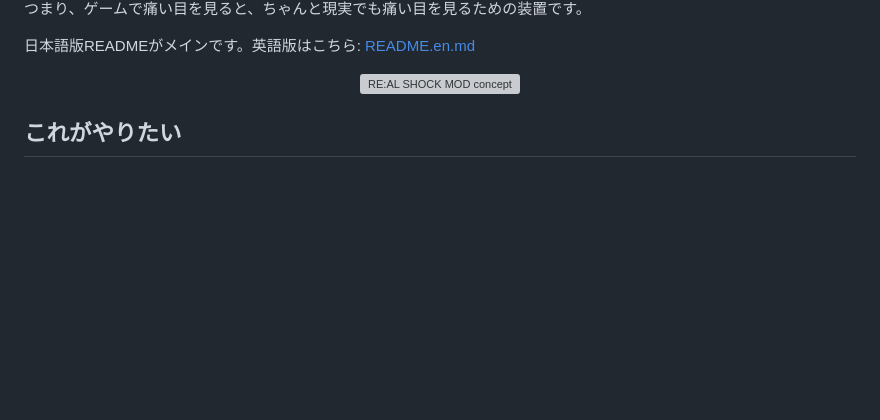
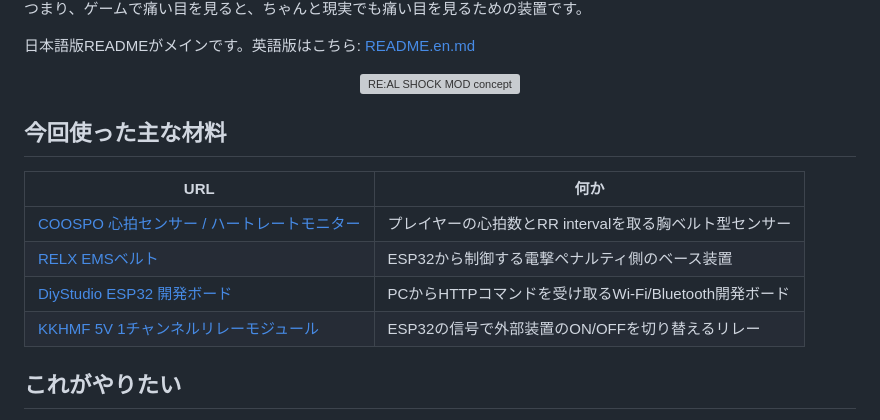
Before and after one commit to Saisei2004/real-shock-mod, a Markdown page: README.md, the part around the change. GitHub-like rendering; blank space fills up the shorter version; grey boxes are pictures that could not be loaded.

Commit message:
docs: add main materials list

```diff
--- a/README.md
+++ b/README.md
@@ -22,6 +22,15 @@ ESP32側はそのコマンドを受け取り、現実世界のプレイヤーに
 <p align="center">
   <img src="docs/images/concept.png" alt="RE:AL SHOCK MOD concept">
 </p>
+
+## 今回使った主な材料
+
+| URL | 何か |
+|---|---|
+| [COOSPO 心拍センサー / ハートレートモニター](https://amzn.asia/d/03qclP31) | プレイヤーの心拍数とRR intervalを取る胸ベルト型センサー |
+| [RELX EMSベルト](https://amzn.asia/d/0725U7pu) | ESP32から制御する電撃ペナルティ側のベース装置 |
+| [DiyStudio ESP32 開発ボード](https://amzn.asia/d/06wo77h9) | PCからHTTPコマンドを受け取るWi-Fi/Bluetooth開発ボード |
+| [KKHMF 5V 1チャンネルリレーモジュール](https://amzn.asia/d/0ijeHtMs) | ESP32の信号で外部装置のON/OFFを切り替えるリレー |
 
 ## これがやりたい
 
```
